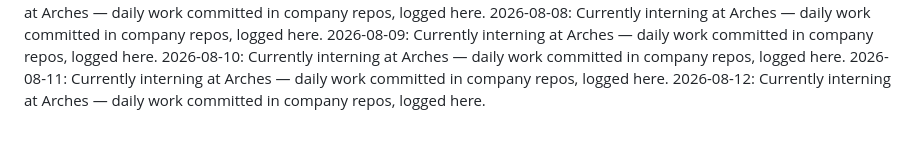
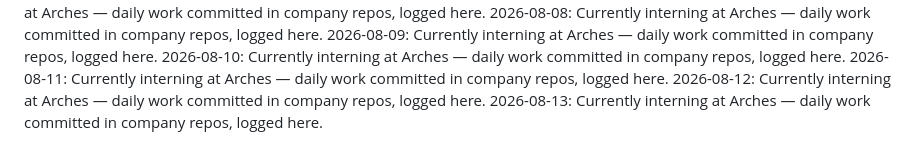
Before and after one commit to laraaskovic/geometric_3D_Interactive_Animation, a Markdown page: daily-log.md, the part around the change. GitHub-like rendering.

Commit message:
Daily log: 2026-08-13 — interning at Arches

```diff
--- a/daily-log.md
+++ b/daily-log.md
@@ -41,3 +41,4 @@
 2026-08-10: Currently interning at Arches — daily work committed in company repos, logged here.
 2026-08-11: Currently interning at Arches — daily work committed in company repos, logged here.
 2026-08-12: Currently interning at Arches — daily work committed in company repos, logged here.
+2026-08-13: Currently interning at Arches — daily work committed in company repos, logged here.
```
